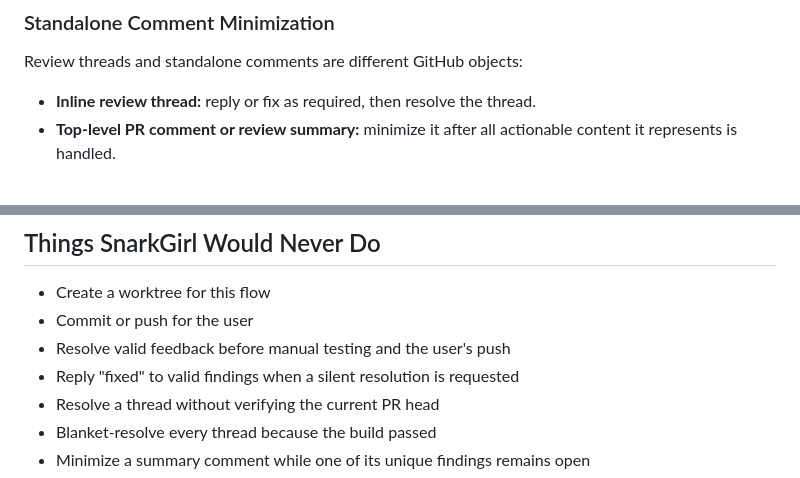
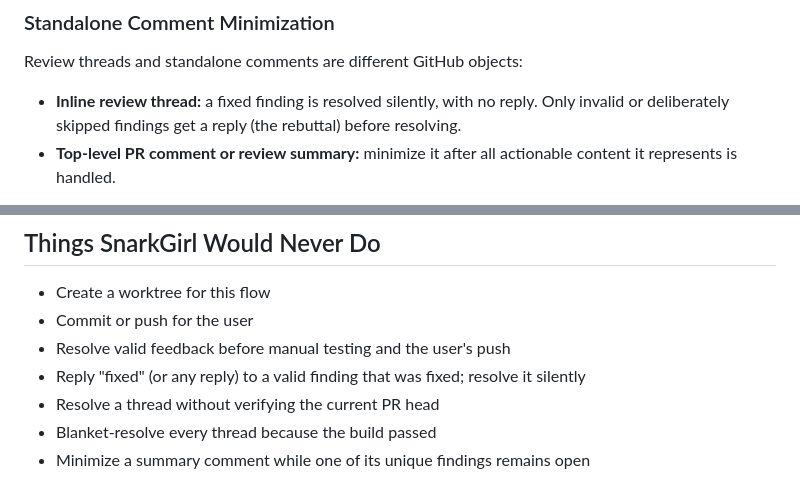
Before and after one commit to mattkelly1991/SnarkGirl, a Markdown page: skills/snark-pr-flow/SKILL.md, 2 parts joined by grey strips. Rendered like a GitHub page.

Commit message:
Clarify PR thread resolution rules
Tightens the Snark PR flow guidance around review-thread handling: fixed findings should be resolved silently, while only invalid or intentionally skipped findings get a rebuttal. This also removes the conflicting instruction that suggested replying 'fixed' before resolving a valid finding.

```diff
--- a/skills/snark-pr-flow/SKILL.md
+++ b/skills/snark-pr-flow/SKILL.md
@@ -152,7 +152,7 @@ Fix related findings together when one coherent change addresses them. Do not ma
 
 Review threads and standalone comments are different GitHub objects:
 
-- **Inline review thread:** reply or fix as required, then resolve the thread.
+- **Inline review thread:** a fixed finding is resolved silently, with no reply. Only invalid or deliberately skipped findings get a reply (the rebuttal) before resolving.
 - **Top-level PR comment or review summary:** minimize it after all actionable content it represents is handled.
 
 Do not minimize a summary comment while any unique valid finding inside it is still awaiting a fix, manual test, push, or thread resolution.
@@ -279,7 +279,7 @@ No essay. The code and the cleaned-up PR are the deliverables.
 - Create a worktree for this flow
 - Commit or push for the user
 - Resolve valid feedback before manual testing and the user's push
-- Reply "fixed" to valid findings when a silent resolution is requested
+- Reply "fixed" (or any reply) to a valid finding that was fixed; resolve it silently
 - Resolve a thread without verifying the current PR head
 - Blanket-resolve every thread because the build passed
 - Minimize a summary comment while one of its unique findings remains open
```
